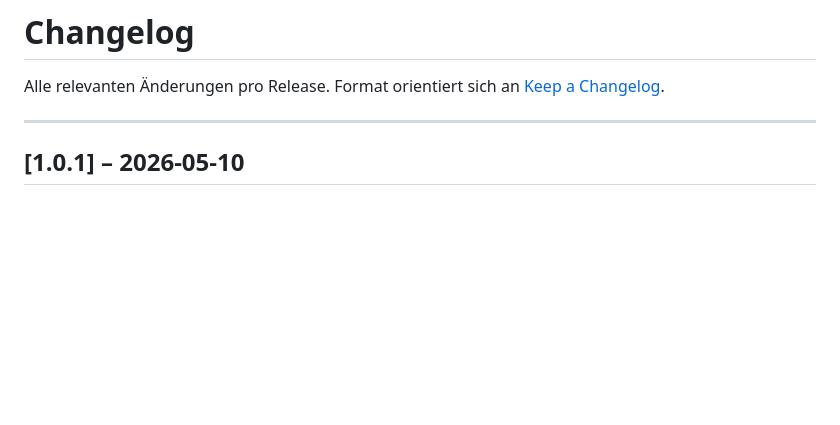
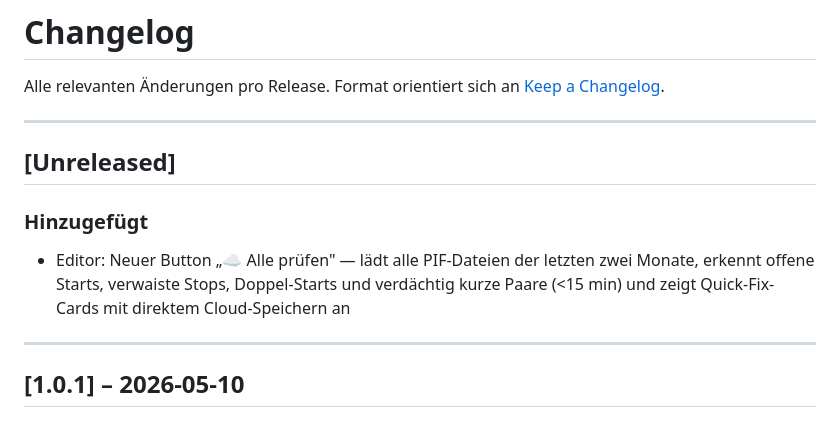
Before and after one commit to MartinKammler/LifeguardClock, a Markdown page: CHANGELOG.md, the part around the change. GitHub-like rendering; blank space fills up the shorter version.

Commit message:
feat: finalize editor validation panel and update changelog

```diff
--- a/CHANGELOG.md
+++ b/CHANGELOG.md
@@ -1,6 +1,15 @@
 # Changelog
 
 Alle relevanten Änderungen pro Release. Format orientiert sich an [Keep a Changelog](https://keepachangelog.com/de/).
+
+---
+
+## [Unreleased]
+
+### Hinzugefügt
+- Editor: Neuer Button „☁ Alle prüfen" — lädt alle PIF-Dateien der letzten zwei Monate,
+  erkennt offene Starts, verwaiste Stops, Doppel-Starts und verdächtig kurze Paare (<15 min)
+  und zeigt Quick-Fix-Cards mit direktem Cloud-Speichern an
 
 ---
 
```
